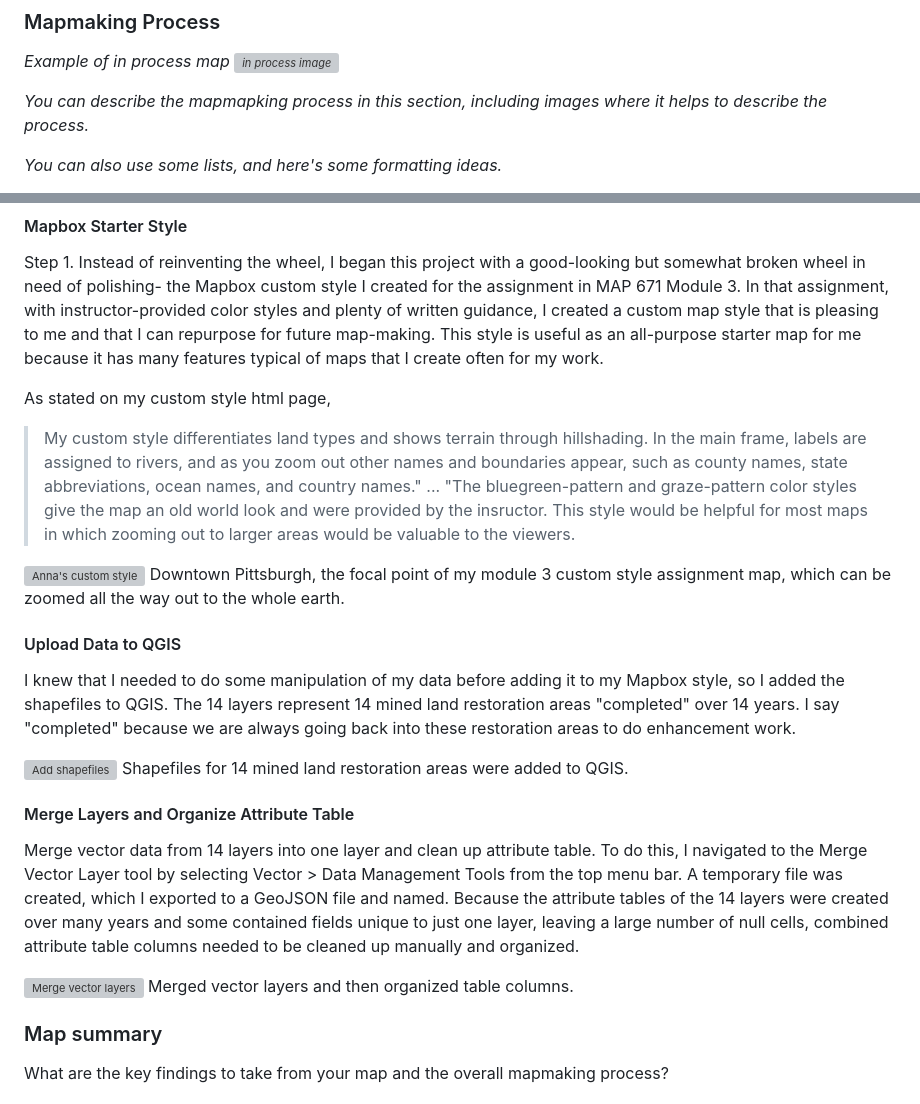
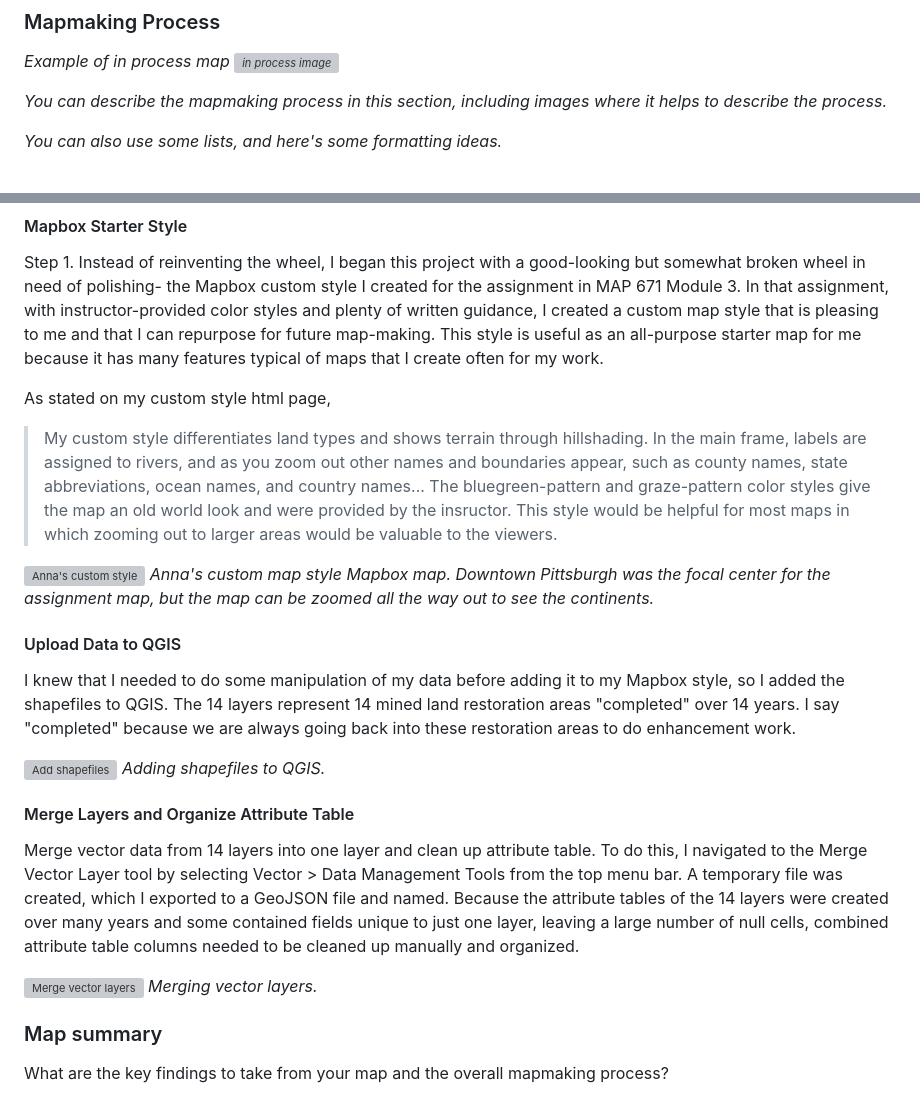
Before and after one commit to AnnaMB64/MowerTract-WV-restoration, a Markdown page: ProjectDescription.md, 2 parts joined by grey strips. Drawn GitHub-style; grey boxes are pictures that could not be loaded.

Commit message:
Update captions

```diff
--- a/ProjectDescription.md
+++ b/ProjectDescription.md
@@ -43,7 +42,7 @@ This map was created to showcase the mined land restoration work completed from
 
 *Example of in process map ![in process image](filepath)*
 
-*You can describe the mapmapking process in this section, including images where it helps to describe the process.*
+*You can describe the mapmaking process in this section, including images where it helps to describe the process.*
 
 *You can also use some lists, and here's some formatting ideas.*
 
@@ -57,10 +56,10 @@ This map was created to showcase the mined land restoration work completed from
 Step 1. Instead of reinventing the wheel, I began this project with a good-looking but somewhat broken wheel in need of polishing- the Mapbox custom style I created for the assignment in MAP 671 Module 3. In that assignment, with instructor-provided color styles and plenty of written guidance, I created a custom map style that is pleasing to me and that I can repurpose for future map-making. This style is useful as an all-purpose starter map for me because it has many features typical of maps that I create often for my work.
 
 As stated on my custom style html page,
->My custom style differentiates land types and shows terrain through hillshading. In the main frame, labels are assigned to rivers, and as you zoom out other names and boundaries appear, such as county names, state abbreviations, ocean names, and country names." ... "The bluegreen-pattern and graze-pattern color styles give the map an old world look and were provided by the insructor. This style would be helpful for most maps in which zooming out to larger areas would be valuable to the viewers.
+>My custom style differentiates land types and shows terrain through hillshading. In the main frame, labels are assigned to rivers, and as you zoom out other names and boundaries appear, such as county names, state abbreviations, ocean names, and country names... The bluegreen-pattern and graze-pattern color styles give the map an old world look and were provided by the insructor. This style would be helpful for most maps in which zooming out to larger areas would be valuable to the viewers.
 
 ![Anna's custom style](graphics/1_MapboxStarterStyle.png)
-Downtown Pittsburgh, the focal point of my module 3 custom style assignment map, which can be zoomed all the way out to the whole earth.
+*Anna's custom map style Mapbox map. Downtown Pittsburgh was the focal center for the assignment map, but the map can be zoomed all the way out to see the continents.*
 
 
 #### Upload Data to QGIS
@@ -68,7 +67,7 @@ Downtown Pittsburgh, the focal point of my module 3 custom style assignment map,
 I knew that I needed to do some manipulation of my data before adding it to my Mapbox style, so I added the shapefiles to QGIS. The 14 layers represent 14 mined land restoration areas "completed" over 14 years. I say "completed" because we are always going back into these restoration areas to do enhancement work.
 
 ![Add shapefiles](graphics/2_UploadDataToQGIS.png)
-Shapefiles for 14 mined land restoration areas were added to QGIS.
+*Adding shapefiles to QGIS.*
 
 
 #### Merge Layers and Organize Attribute Table
@@ -76,7 +75,8 @@ Shapefiles for 14 mined land restoration areas were added to QGIS.
 Merge vector data from 14 layers into one layer and clean up attribute table. To do this, I navigated to the Merge Vector Layer tool by selecting Vector > Data Management Tools from the top menu bar. A temporary file was created, which I exported to a GeoJSON file and named. Because the attribute tables of the 14 layers were created over many years and some contained fields unique to just one layer, leaving a large number of null cells, combined attribute table columns needed to be cleaned up manually and organized.
 
 ![Merge vector layers](graphics/3_MergeVectorLayers.png)
-Merged vector layers and then organized table columns.
+*Merging vector layers.*
+
 
 ####
 
```
Also changed, not shown: other parts of ProjectDescription.md (+1 -2 lines).
